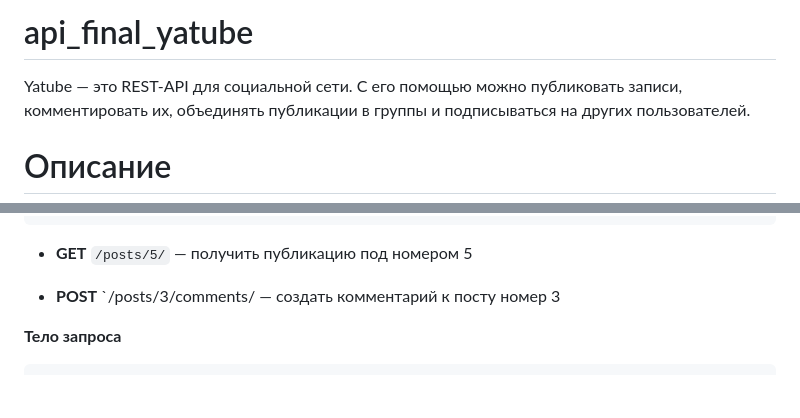
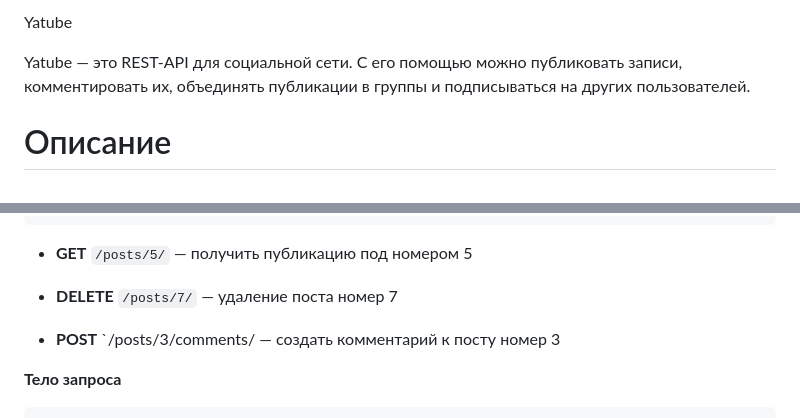
Before and after one commit to Kaiki-De-280/api_final_yatube, a Markdown page: README.md, 2 parts joined by grey strips. Drawn GitHub-style; blank space fills up the shorter version.

```diff
--- a/README.md
+++ b/README.md
@@ -1,4 +1,4 @@
-# api_final_yatube
+Yatube
 
 Yatube — это REST‑API для социальной сети. С его помощью можно публиковать записи, комментировать их, объединять публикации в группы и подписываться на других пользователей.
 
@@ -118,6 +118,8 @@ python3 manage.py runserver
 
 * **GET** `/posts/5/` — получить публикацию под номером 5
 
+* **DELETE** `/posts/7/` — удаление поста номер 7
+
 
 * **POST** `/posts/3/comments/ — создать комментарий к посту номер 3
 
```
